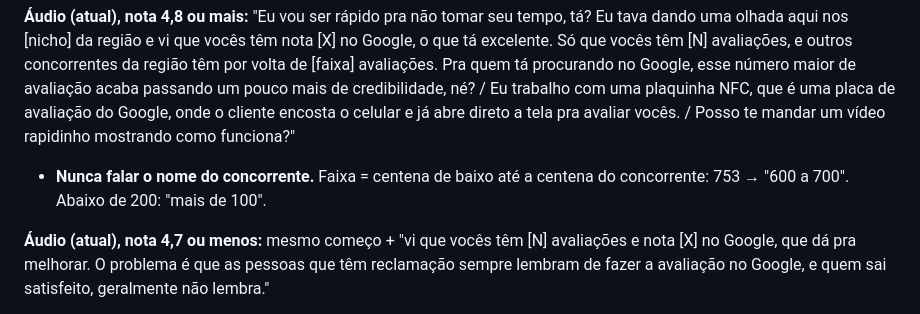
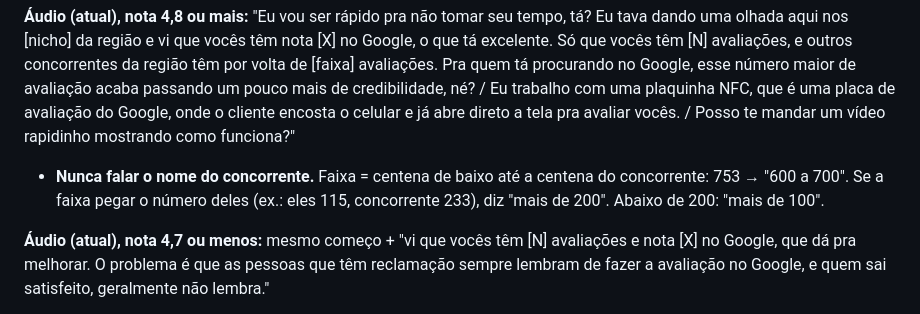
Before and after one commit to luancalhes-web/imobiliaria-bs, a Markdown page: placas-nfc/README.md, the part around the change. Rendered like a GitHub page.

Commit message:
Placas NFC: faixa do concorrente nunca inclui o numero do proprio comercio
Co-Authored-By: Claude Opus 5.5 <noreply@anthropic.com>

```diff
--- a/placas-nfc/README.md
+++ b/placas-nfc/README.md
@@ -30,7 +30,7 @@ Ordem da conversa: **oi → áudio → vídeo de prova → esperar reagir → pr
 **Oi (atual, desde 22/10/2026):** "Bom dia, tudo bem?? Esse é o número do [nome curto]?" (Bom dia / Boa tarde / Boa noite pela hora). Nome curto, como uma pessoa falaria: "Dra. Fernanda Pires | Biomedicina Estética em São Vicente SP" → "da Dra. Fernanda"; "Clínica de estética de sobrancelhas, unhas e facial dra Claudia" → "da Dra. Claudia" / "da estética da Claudia". O painel gera sozinho e tem o campo "Chamar de" para corrigir.
 
 **Áudio (atual), nota 4,8 ou mais:** "Eu vou ser rápido pra não tomar seu tempo, tá? Eu tava dando uma olhada aqui nos [nicho] da região e vi que vocês têm nota [X] no Google, o que tá excelente. Só que vocês têm [N] avaliações, e outros concorrentes da região têm por volta de [faixa] avaliações. Pra quem tá procurando no Google, esse número maior de avaliação acaba passando um pouco mais de credibilidade, né? / Eu trabalho com uma plaquinha NFC, que é uma placa de avaliação do Google, onde o cliente encosta o celular e já abre direto a tela pra avaliar vocês. / Posso te mandar um vídeo rapidinho mostrando como funciona?"
-- **Nunca falar o nome do concorrente.** Faixa = centena de baixo até a centena do concorrente: 753 → "600 a 700". Abaixo de 200: "mais de 100".
+- **Nunca falar o nome do concorrente.** Faixa = centena de baixo até a centena do concorrente: 753 → "600 a 700". Se a faixa pegar o número deles (ex.: eles 115, concorrente 233), diz "mais de 200". Abaixo de 200: "mais de 100".
 
 **Áudio (atual), nota 4,7 ou menos:** mesmo começo + "vi que vocês têm [N] avaliações e nota [X] no Google, que dá pra melhorar. O problema é que as pessoas que têm reclamação sempre lembram de fazer a avaliação no Google, e quem sai satisfeito, geralmente não lembra."
 
```
